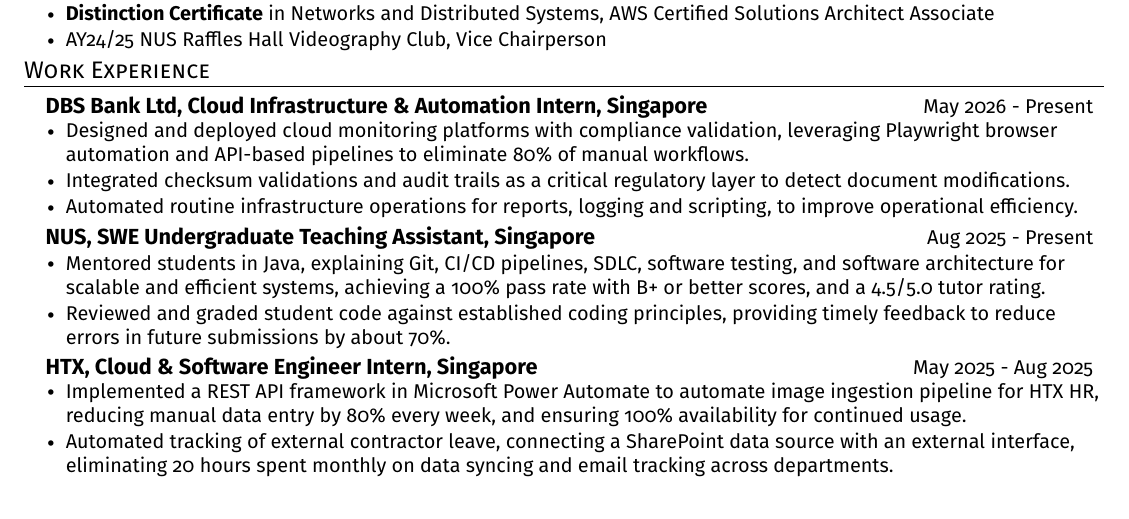
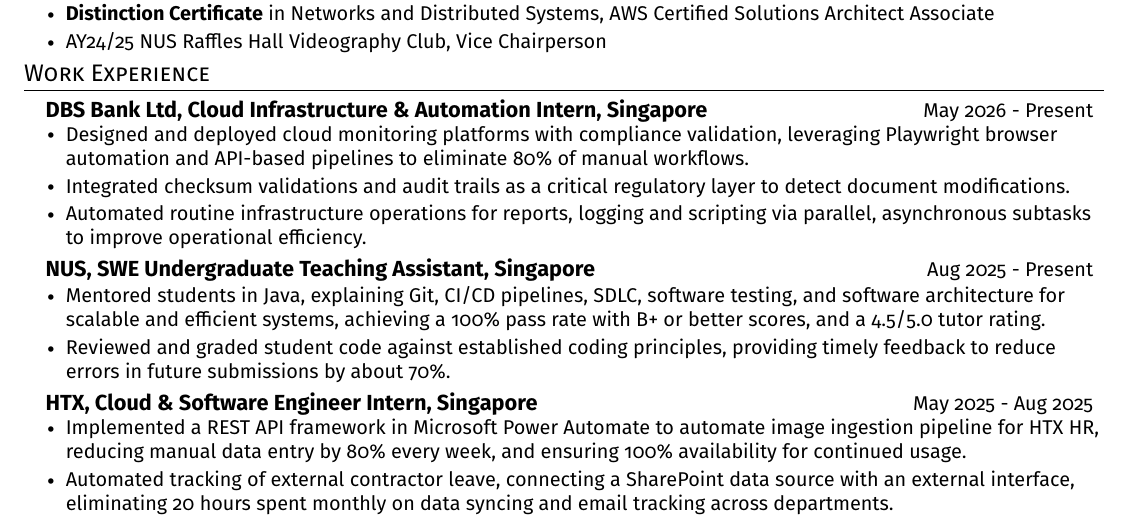
Before and after one commit to bipplane/resume-latex, a LaTeX CV (resume.tex): part of the page before the commit and part of page 1 of 2 after it, cut so that both start at the same text. Compiled offline with pdfLaTeX.

Commit message:
Update resume

```diff
--- a/resume.tex
+++ b/resume.tex
@@ -135,8 +135,7 @@
           \begin{itemize}[leftmargin=0.14in, topsep=0pt, partopsep=0pt, itemsep=0pt]
       \item\small{Designed and deployed cloud monitoring platforms with compliance validation, leveraging Playwright browser automation and API-based pipelines to eliminate 80\% of manual workflows.}
       \item\small{Integrated checksum validations and audit trails as a critical regulatory layer to detect document modifications.}
-       \item\small{Automated routine infrastructure operations for reports, logging and scripting, to improve operational efficiency.}
-
+       \item\small{Automated routine infrastructure operations for reports, logging and scripting via parallel, asynchronous subtasks to improve operational efficiency.}
       \end{itemize}
     \vspace{-2pt}
 
```
